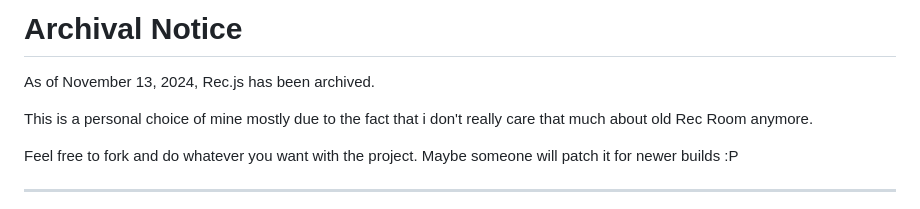
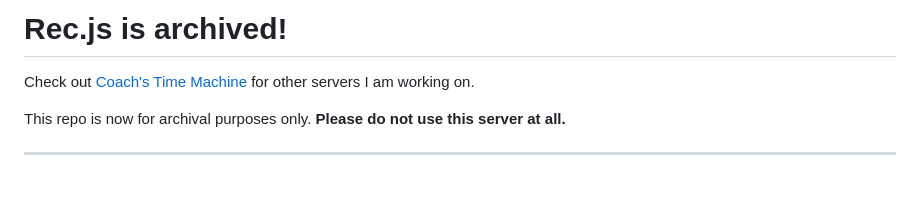
Before and after one commit to RealMCoded/Rec.js, a Markdown page: README.MD, the part around the change. Drawn GitHub-style; blank space fills up the shorter version.

```diff
--- a/README.MD
+++ b/README.MD
@@ -1,10 +1,8 @@
-# Archival Notice
+# Rec.js is archived!
 
-As of November 13, 2024, Rec.js has been archived.
+Check out [Coach's Time Machine](https://github.com/CoachsTimeMachine) for other servers I am working on.
 
-This is a personal choice of mine mostly due to the fact that i don't really care that much about old Rec Room anymore.
-
-Feel free to fork and do whatever you want with the project. Maybe someone will patch it for newer builds :P
+This repo is now for archival purposes only. **Please do not use this server at all.**
 
 ---
 
```
